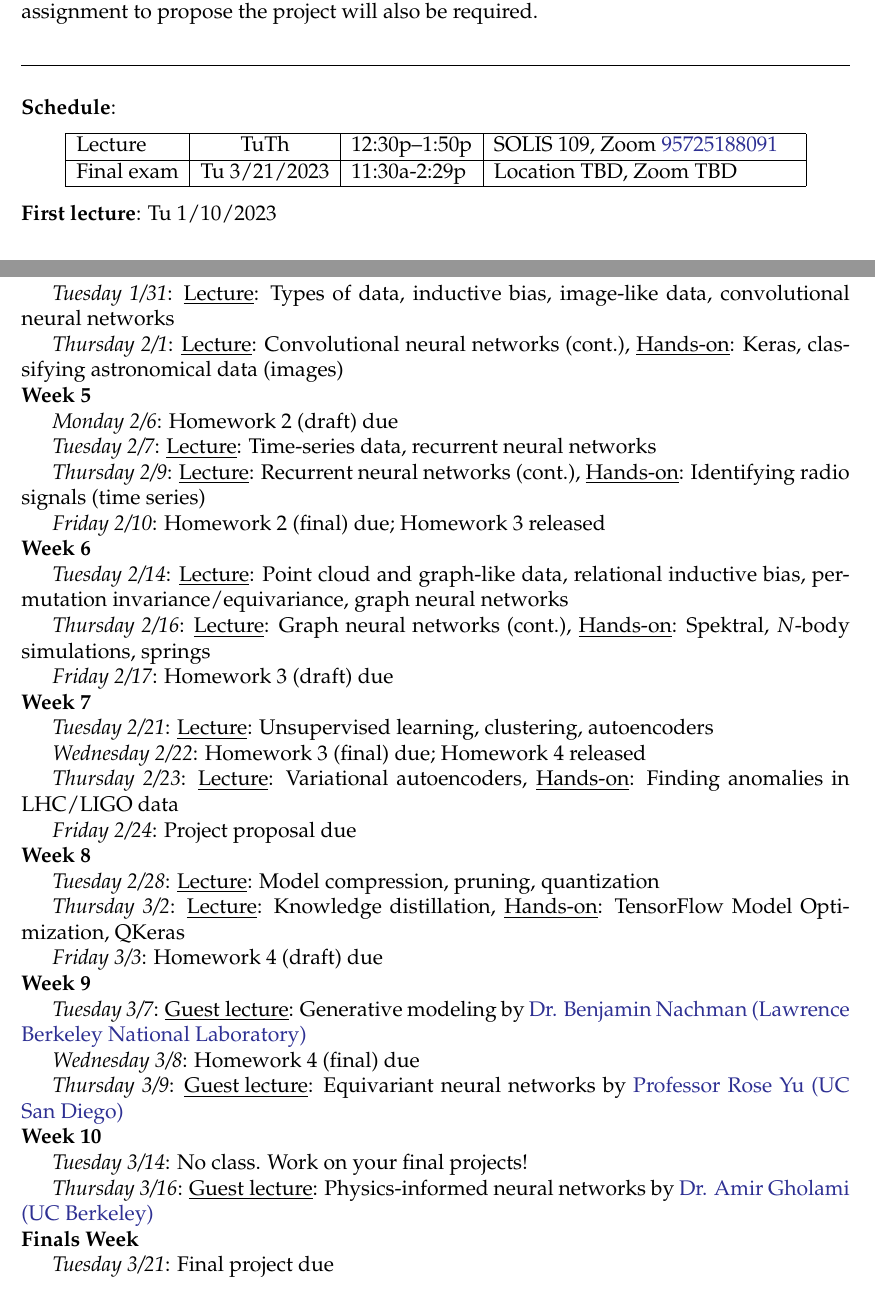
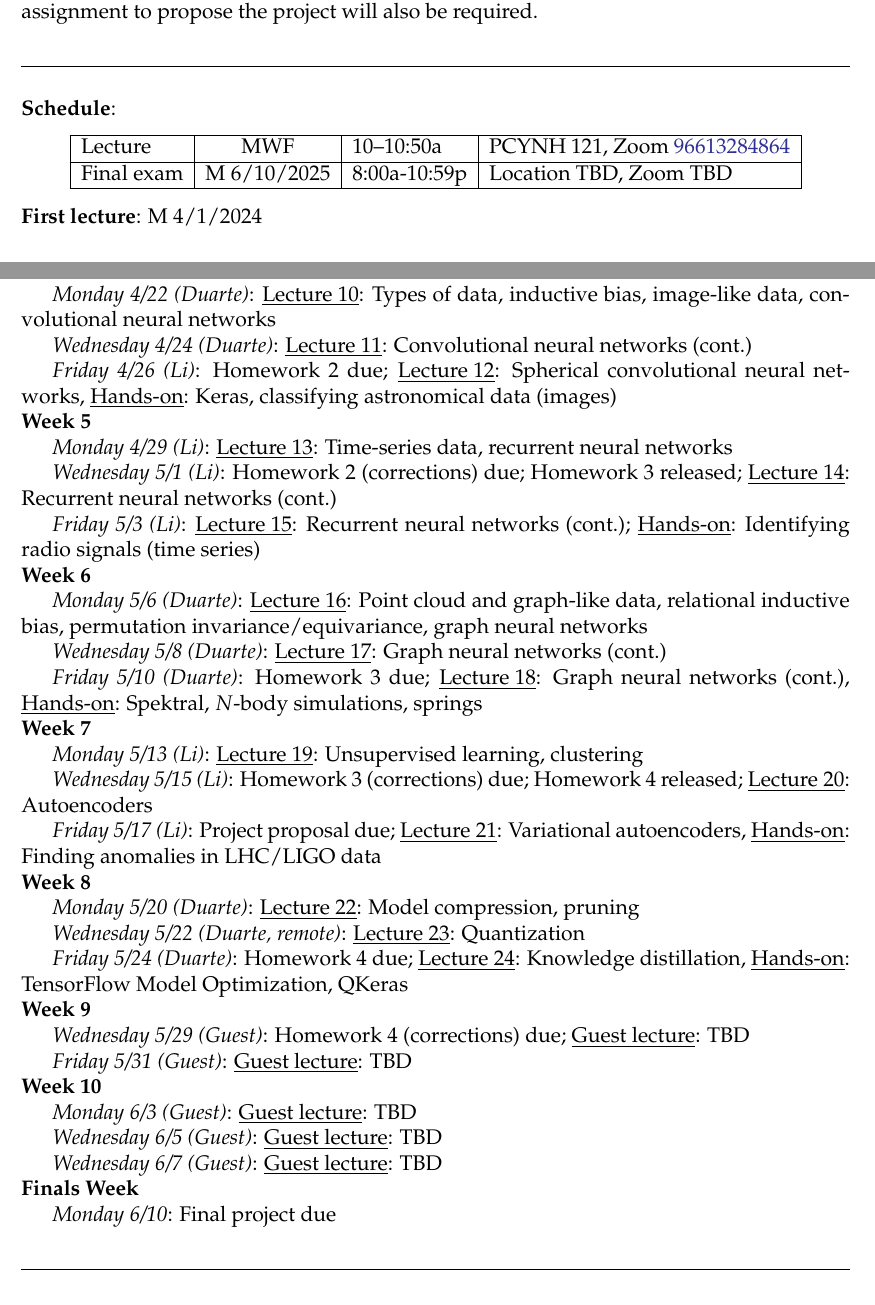
Before and after one commit to jmduarte/phys139_239, a LaTeX document (syllabus/syllabus.tex): two parts of pages 2 and 5 of 7, joined at a grey line, cut so that both start at the same text. Compiled offline with pdfLaTeX.

Commit message:
2024 updates

```diff
--- a/syllabus/syllabus.tex
+++ b/syllabus/syllabus.tex
@@ -94,12 +96,12 @@ A midterm assignment to propose the project will also be required.
 \begin{center}
 	\begin{tabular}{|l|c|l|m{60mm}|}
 		\hline
-		Lecture    & TuTh         & 12:30p--1:50p & SOLIS 109, Zoom \href{https://ucsd.zoom.us/j/95725188091}{95725188091} \\\hline
-		Final exam & Tu 3/21/2023 & 11:30a-2:29p  & Location TBD, Zoom TBD                                                 \\\hline
+		Lecture    & MWF         & 10--10:50a   & PCYNH	121, Zoom \href{https://ucsd.zoom.us/j/96613284864}{96613284864} \\\hline
+		Final exam & M 6/10/2025 & 8:00a-10:59p & Location TBD, Zoom TBD                                                 \\\hline
 	\end{tabular}
 \end{center}
 
-\noindent\textbf{First lecture}: Tu 1/10/2023
+\noindent\textbf{First lecture}: M 4/1/2024
 
 \begin{center}
 	\rule{\textwidth}{0.5pt}
@@ -242,63 +244,61 @@ For more information, visit \href{https://wellness.ucsd.edu/caps/}{https://welln
 
 \noindent\textbf{Week 4}
 
-\emph{Tuesday 1/31}: \underline{Lecture}: Types of data, inductive bias, image-like data, convolutional neural networks
+\emph{Monday 4/22 (Duarte)}: \underline{Lecture 10}: Types of data, inductive bias, image-like data, convolutional neural networks
 
-\emph{Thursday 2/1}: \underline{Lecture}: Convolutional neural networks (cont.), \underline{Hands-on}: Keras, classifying astronomical data (images)
+\emph{Wednesday 4/24 (Duarte)}: \underline{Lecture 11}: Convolutional neural networks (cont.)
+
+\emph{Friday 4/26 (Li)}: Homework 2 due; \underline{Lecture 12}: Spherical convolutional neural networks, \underline{Hands-on}: Keras, classifying astronomical data (images)
 
 \noindent\textbf{Week 5}
 
-\emph{Monday 2/6}: Homework 2 (draft) due
+\emph{Monday 4/29 (Li)}: \underline{Lecture 13}: Time-series data, recurrent neural networks
 
-\emph{Tuesday 2/7}: \underline{Lecture}: Time-series data, recurrent neural networks
+\emph{Wednesday 5/1 (Li)}: Homework 2 (corrections) due; Homework 3 released; \underline{Lecture 14}: Recurrent neural networks (cont.)
 
-\emph{Thursday 2/9}: \underline{Lecture}: Recurrent neural networks (cont.), \underline{Hands-on}: Identifying radio signals (time series)
-
-\emph{Friday 2/10}: Homework 2 (final) due; Homework 3 released
+\emph{Friday 5/3 (Li)}: \underline{Lecture 15}: Recurrent neural networks (cont.); \underline{Hands-on}: Identifying radio signals (time series)
 
 \noindent\textbf{Week 6}
 
-\emph{Tuesday 2/14}: \underline{Lecture}: Point cloud and graph-like data, relational inductive bias, permutation invariance/equivariance, graph neural networks
+\emph{Monday 5/6 (Duarte)}: \underline{Lecture 16}: Point cloud and graph-like data, relational inductive bias, permutation invariance/equivariance, graph neural networks
 
-\emph{Thursday 2/16}: \underline{Lecture}: Graph neural networks (cont.), \underline{Hands-on}: Spektral, $N$-body simulations, springs
+\emph{Wednesday 5/8 (Duarte)}: \underline{Lecture 17}: Graph neural networks (cont.)
 
-\emph{Friday 2/17}: Homework 3 (draft) due
+\emph{Friday 5/10 (Duarte)}: Homework 3 due; \underline{Lecture 18}: Graph neural networks (cont.), \underline{Hands-on}: Spektral, $N$-body simulations, springs
 
 \noindent\textbf{Week 7}
 
-\emph{Tuesday 2/21}: \underline{Lecture}: Unsupervised learning, clustering, autoencoders
+\emph{Monday 5/13 (Li)}: \underline{Lecture 19}: Unsupervised learning, clustering
 
-\emph{Wednesday 2/22}: Homework 3 (final) due; Homework 4 released
+\emph{Wednesday 5/15 (Li)}: Homework 3 (corrections) due; Homework 4 released; \underline{Lecture 20}: Autoencoders
 
-\emph{Thursday 2/23}: \underline{Lecture}: Variational autoencoders, \underline{Hands-on}: Finding anomalies in LHC/LIGO data
-
-\emph{Friday 2/24}: Project proposal due
+\emph{Friday 5/17 (Li)}: Project proposal due; \underline{Lecture 21}: Variational autoencoders, \underline{Hands-on}: Finding anomalies in LHC/LIGO data
 
 \noindent\textbf{Week 8}
 
-\emph{Tuesday 2/28}: \underline{Lecture}: Model compression, pruning, quantization
+\emph{Monday 5/20 (Duarte)}: \underline{Lecture 22}: Model compression, pruning
 
-\emph{Thursday 3/2}: \underline{Lecture}: Knowledge distillation, \underline{Hands-on}: TensorFlow Model Optimization, QKeras
+\emph{Wednesday 5/22 (Duarte, remote)}: \underline{Lecture 23}: Quantization
 
-\emph{Friday 3/3}: Homework 4 (draft) due
+\emph{Friday 5/24 (Duarte)}: Homework 4 due; \underline{Lecture 24}: Knowledge distillation, \underline{Hands-on}: TensorFlow Model Optimization, QKeras
 
 \noindent\textbf{Week 9}
 
-\emph{Tuesday 3/7}: \underline{Guest lecture}: Generative modeling by \href{https://bids.berkeley.edu/people/benjamin-nachman}{Dr. Benjamin Nachman (Lawrence Berkeley National Laboratory)}
+\emph{Wednesday 5/29 (Guest)}: Homework 4 (corrections) due;  \underline{Guest lecture}: TBD
 
-\emph{Wednesday 3/8}: Homework 4 (final) due
-
-\emph{Thursday 3/9}: \underline{Guest lecture}: Equivariant neural networks by \href{https://roseyu.com/}{Professor Rose Yu (UC San Diego)}
+\emph{Friday 5/31 (Guest)}:  \underline{Guest lecture}: TBD
 
 \noindent\textbf{Week 10}
 
-\emph{Tuesday 3/14}: No class. Work on your final projects!
+\emph{Monday 6/3 (Guest)}: \underline{Guest lecture}: TBD
 
-\emph{Thursday 3/16}: \underline{Guest lecture}: Physics-informed neural networks by \href{https://amirgholami.org/}{Dr. Amir Gholami (UC Berkeley)}
+\emph{Wednesday 6/5 (Guest)}: \underline{Guest lecture}: TBD
+
+\emph{Wednesday 6/7 (Guest)}: \underline{Guest lecture}: TBD
 
 \noindent\textbf{Finals Week}
 
-\emph{Tuesday 3/21}: Final project due
+\emph{Monday 6/10}: Final project due
 
 \begin{center}
 	\rule{\textwidth}{0.5pt}
```
Also changed, not shown: homeworks/homework_1/homework_1.tex (+4 -15 lines), syllabus/syllabus.bib (+0 -8 lines), syllabus/syllabus.tex (30 more changed lines).
